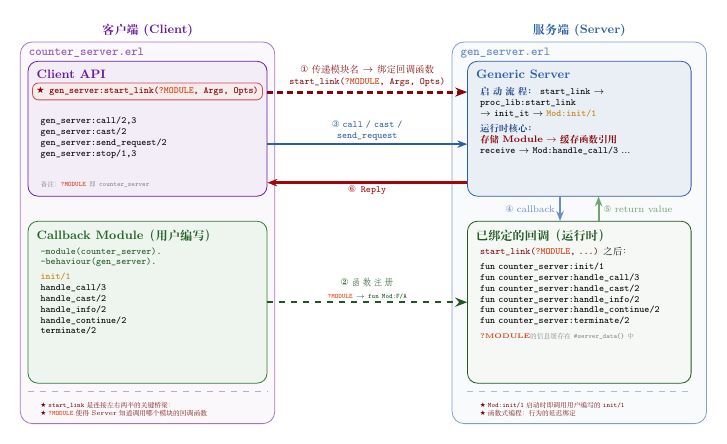
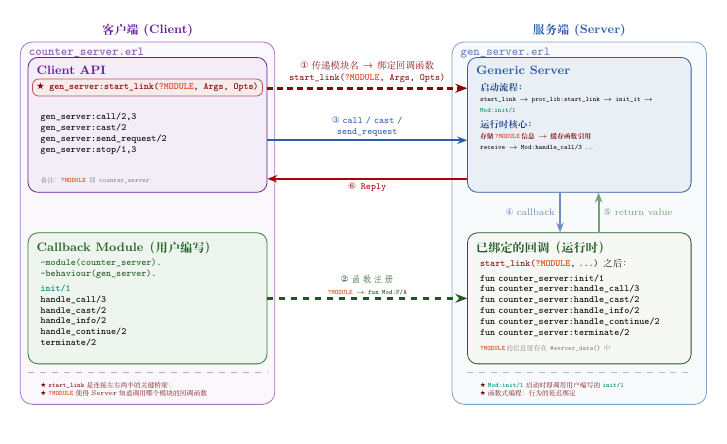
Before and after one commit to hzsunzixiang/bilibili_erlang, a LaTeX figure (gen_server_tutorial/doc/images/gen_server_architecture.tex): the whole page. Compiled offline with XeLaTeX; a missing font is replaced by an installed copy or a similar font.

Commit message:
调整外边框向下扩展以涵盖备注文字，内边框保持不动

```diff
--- a/gen_server_tutorial/doc/images/gen_server_architecture.tex
+++ b/gen_server_tutorial/doc/images/gen_server_architecture.tex
@@ -26,6 +26,7 @@
 \definecolor{erlyellow}{HTML}{F9A825}
 \definecolor{erlpurple}{HTML}{6A1B9A}
 \definecolor{erlmodule}{HTML}{D84315}  % dedicated color for ?MODULE
+\definecolor{erlinit}{HTML}{00897B}    % dedicated vivid teal color for init/1
 
 % ============================================================
 % Architecture Diagram
@@ -39,13 +40,13 @@
     % ---- Outer frames ----
     % Left half
     \node[draw=erlpurple!60, fill=erlpurple!3, rounded corners=6pt,
-          minimum width=6.6cm, minimum height=9.9cm] (leftframe) at (-4.8, -0.7) {};
+          minimum width=6.6cm, minimum height=9.4cm] (leftframe) at (-4.8, -0.55) {};
     \node[font=\small\bfseries\color{erlpurple}, anchor=south] at (leftframe.north) {客户端(Client)};
     \node[font=\small\ttfamily\bfseries\color{erlpurple!70}, anchor=north west] at ([xshift=3pt, yshift=-1pt]leftframe.north west) {counter\_server.erl};
 
     % Right half
     \node[draw=erlblue!60, fill=erlblue!3, rounded corners=6pt,
-          minimum width=6.6cm, minimum height=9.9cm] (rightframe) at (6.4, -0.7) {};
+          minimum width=6.6cm, minimum height=9.4cm] (rightframe) at (6.4, -0.55) {};
     \node[font=\small\bfseries\color{erlblue}, anchor=south] at (rightframe.north) {服务端(Server)};
     \node[font=\small\ttfamily\bfseries\color{erlblue!70}, anchor=north west] at ([xshift=3pt, yshift=-1pt]rightframe.north west) {gen\_server.erl};
 
@@ -88,16 +89,16 @@
           minimum width=5.8cm, minimum height=3.5cm, text width=5.4cm, align=left] (rt) at (6.4, 2.0) {};
     \node[font=\small\bfseries\color{erlblue}, anchor=north west] at ([xshift=3pt, yshift=-3pt]rt.north west) {Generic Server};
     \node[font=\scriptsize, text width=5.0cm, align=left, anchor=north west] at ([xshift=6pt, yshift=-16pt]rt.north west) {
-        \textcolor{erlblue!80!black}{\textbf{启动流程：}}        \texttt{start\_link} $\rightarrow$ \texttt{proc\_lib:start\_link}\\
-        $\rightarrow$ \texttt{init\_it} $\rightarrow$ \textcolor{erlyellow!80!black}{\textbf{\texttt{Mod:init/1}}}\\[3pt]
+        \textcolor{erlblue!80!black}{\textbf{启动流程：}}\\
+        {\tiny\texttt{start\_link} $\rightarrow$ \texttt{proc\_lib:start\_link} $\rightarrow$ \texttt{init\_it} $\rightarrow$ \textcolor{erlinit}{\textbf{\texttt{Mod:init/1}}}}\\[3pt]
         \textcolor{erlblue!80!black}{\textbf{运行时核心：}}\\
-        \textcolor{erlred!80!black}{\textbf{存储 Module $\rightarrow$ 缓存函数引用}}\\
-        \texttt{receive} $\rightarrow$ \texttt{Mod:handle\_call/3} ...
+{\tiny\textcolor{erlred!80!black}{\textbf{存储\kern1pt\textcolor{erlmodule}{\texttt{?MODULE}}\kern1pt 信息 $\rightarrow$ 缓存函数引用}}}\\
+        {\tiny\texttt{receive} $\rightarrow$ \texttt{Mod:handle\_call/3} ...}
     };
 
     % ---- Right-Bottom: Bound Callbacks (registered via ?MODULE) ----
     \node[draw=erlgreen!70!black, fill=erlgreen!5, rounded corners=5pt,
-          minimum width=5.8cm, minimum height=4.2cm, text width=5.4cm, align=left] (rb) at (6.4, -2.5) {};
+          minimum width=5.8cm, minimum height=3.4cm, text width=5.4cm, align=left] (rb) at (6.4, -2.5) {};
     \node[font=\small\bfseries\color{erlgreen!70!black}, anchor=north west] at ([xshift=3pt, yshift=-3pt]rb.north west) {已绑定的回调（运行时）};
     \node[font=\scriptsize, text width=5.0cm, align=left, anchor=north west] at ([xshift=6pt, yshift=-16pt]rb.north west) {
         \textcolor{erlred!80!black}{\texttt{start\_link(\textcolor{erlmodule}{\textbf{?MODULE}}, ...)}} 之后：\\[3pt]
```
Also changed, not shown: gen_server_tutorial/doc/images/gen_server_architecture.tex (8 more changed lines).
